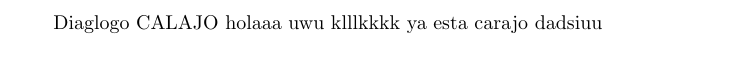
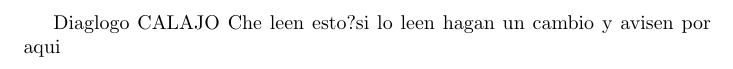
Before and after one commit to Andres27Gallardo/5_SEMESTRE_INFORME_, a LaTeX document (INFORME.tex): part of the page, cut at the place of the change. Compiled offline with pdfLaTeX.

Commit message:
Prueba_1

```diff
--- a/INFORME.tex
+++ b/INFORME.tex
@@ -1,6 +1,5 @@
 \documentclass{article}
 \begin{document}
 Diaglogo CALAJO
-holaaa uwu klllkkkk
-ya esta carajo dadsiuu
+Che leen esto?si lo leen hagan un cambio y avisen por aqui
 \end{document}
```
Also changed, not shown: INFORME.pdf, 4 other files.
